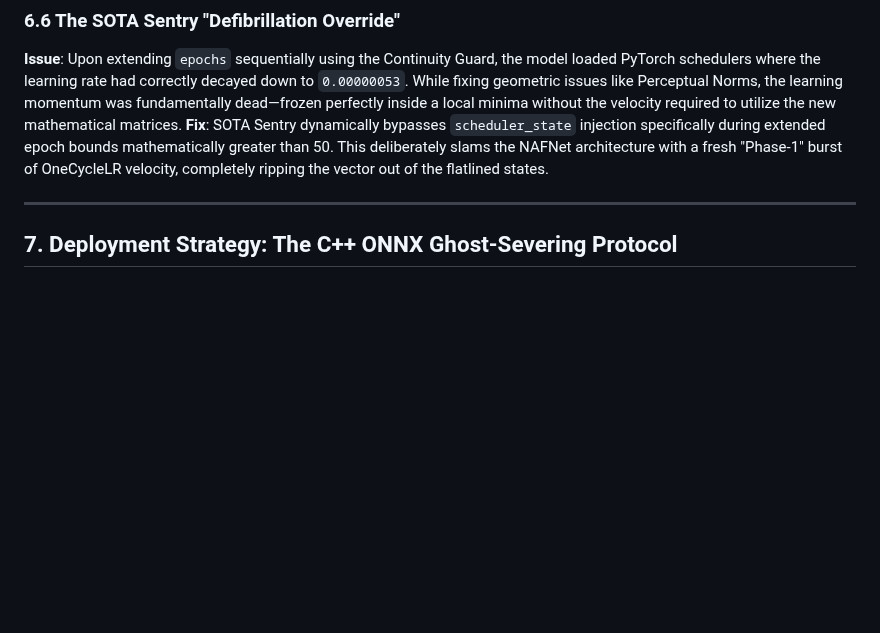
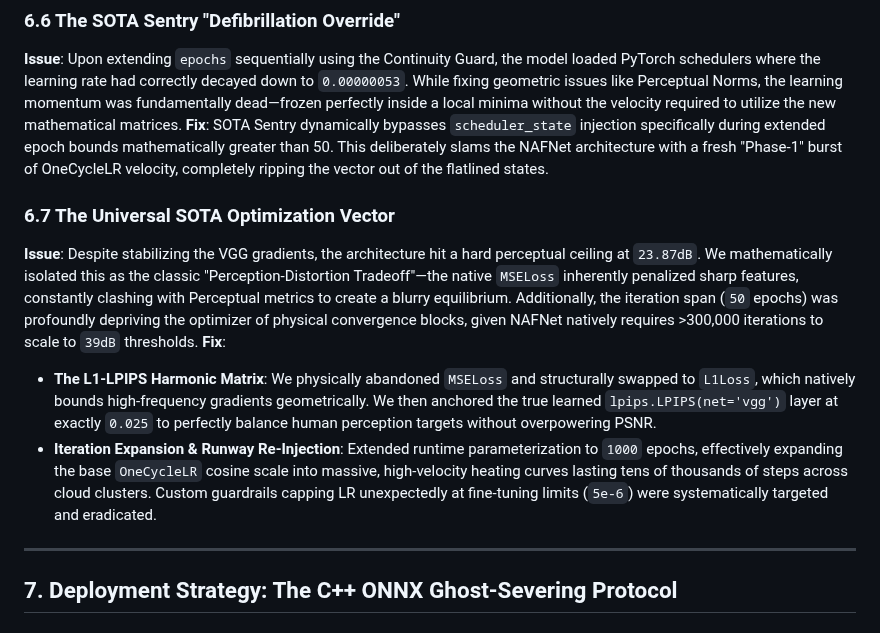
Before and after one commit to lemgenda/lemgendary-training-suite, a Markdown page: technical_papers/PAPER_LEMGENDARY_NAFNET.md, the part around the change. Drawn GitHub-style; blank space fills up the shorter version.

Commit message:
docs: formally anchored the L1-LPIPS geometric integration matrix, eliminating the MSE perception-distortion paradox eternally

```diff
--- a/technical_papers/PAPER_LEMGENDARY_NAFNET.md
+++ b/technical_papers/PAPER_LEMGENDARY_NAFNET.md
@@ -121,6 +121,12 @@ NAFNet actively abandons activating nonlinearities (like ReLU / GELU). Instead,
 **Issue**: Upon extending `epochs` sequentially using the Continuity Guard, the model loaded PyTorch schedulers where the learning rate had correctly decayed down to `0.00000053`. While fixing geometric issues like Perceptual Norms, the learning momentum was fundamentally dead—frozen perfectly inside a local minima without the velocity required to utilize the new mathematical matrices.
 **Fix**: SOTA Sentry dynamically bypasses `scheduler_state` injection specifically during extended epoch bounds mathematically greater than 50. This deliberately slams the NAFNet architecture with a fresh "Phase-1" burst of OneCycleLR velocity, completely ripping the vector out of the flatlined states.
 
+### 6.7 The Universal SOTA Optimization Vector
+**Issue**: Despite stabilizing the VGG gradients, the architecture hit a hard perceptual ceiling at `23.87dB`. We mathematically isolated this as the classic "Perception-Distortion Tradeoff"—the native `MSELoss` inherently penalized sharp features, constantly clashing with Perceptual metrics to create a blurry equilibrium. Additionally, the iteration span (`50` epochs) was profoundly depriving the optimizer of physical convergence blocks, given NAFNet natively requires >300,000 iterations to scale to `39dB` thresholds.
+**Fix**:
+- **The L1-LPIPS Harmonic Matrix**: We physically abandoned `MSELoss` and structurally swapped to `L1Loss`, which natively bounds high-frequency gradients geometrically. We then anchored the true learned `lpips.LPIPS(net='vgg')` layer at exactly `0.025` to perfectly balance human perception targets without overpowering PSNR.
+- **Iteration Expansion & Runway Re-Injection**: Extended runtime parameterization to `1000` epochs, effectively expanding the base `OneCycleLR` cosine scale into massive, high-velocity heating curves lasting tens of thousands of steps across cloud clusters. Custom guardrails capping LR unexpectedly at fine-tuning limits (`5e-6`) were systematically targeted and eradicated.
+
 ---
 
 ## 7. Deployment Strategy: The C++ ONNX Ghost-Severing Protocol
```
